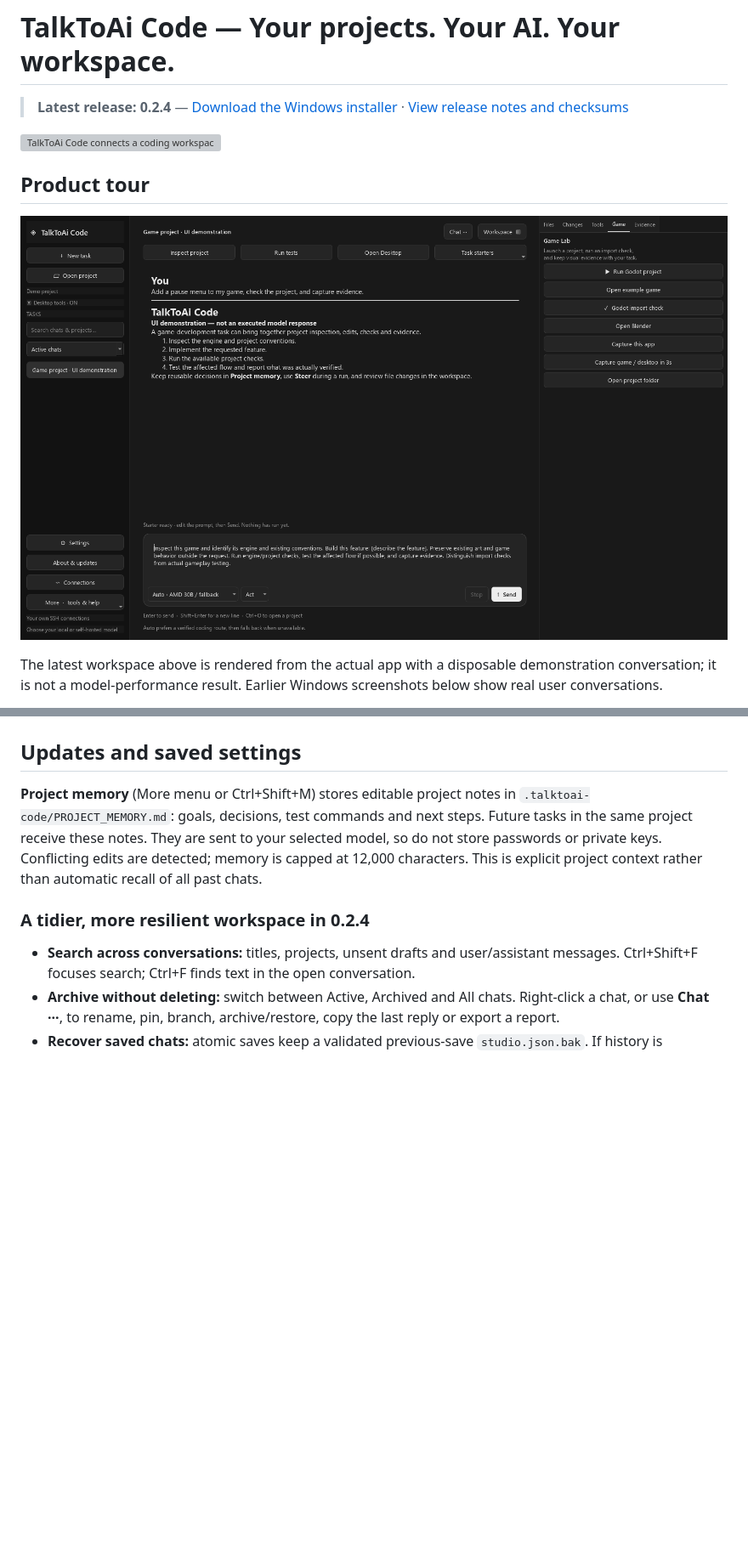
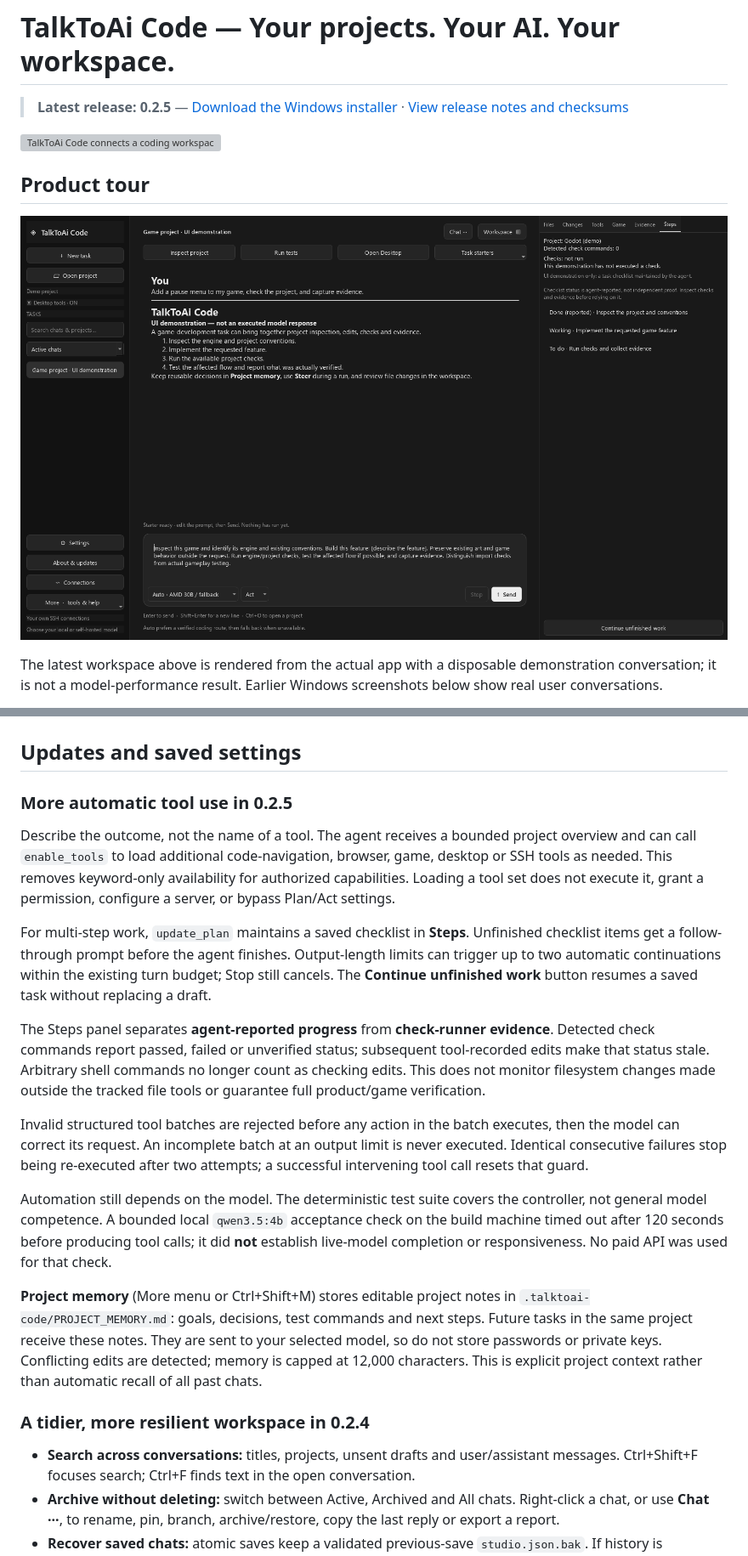
Before and after one commit to ResearchForumOnline/TalkToAi-Code, a Markdown page: README.md, 2 parts joined by grey strips. Shown at 85% size. Rendered like a GitHub page; pictures changed too: assets/screens/studio-automation-025.png (added); blank space fills up the shorter version; grey boxes are pictures that could not be loaded.

Commit message:
Add adaptive tool discovery, saved agent steps and bounded task continuation

```diff
--- a/README.md
+++ b/README.md
@@ -1,12 +1,12 @@
 # TalkToAi Code — Your projects. Your AI. Your workspace.
 
-> **Latest release: 0.2.4** — [Download the Windows installer](https://github.com/ResearchForumOnline/TalkToAi-Code/releases/download/v0.2.4-preview/TalkToAi-Code-0.2.4-Windows-Setup.exe) · [View release notes and checksums](https://github.com/ResearchForumOnline/TalkToAi-Code/releases/tag/v0.2.4-preview)
+> **Latest release: 0.2.5** — [Download the Windows installer](https://github.com/ResearchForumOnline/TalkToAi-Code/releases/download/v0.2.5-preview/TalkToAi-Code-0.2.5-Windows-Setup.exe) · [View release notes and checksums](https://github.com/ResearchForumOnline/TalkToAi-Code/releases/tag/v0.2.5-preview)
 
 ![TalkToAi Code connects a coding workspace to a game world](assets/talktoai-code-hero.png)
 
 ## Product tour
 
-![TalkToAi Code 0.2.4 with chat search, archive views, a compact sidebar, task starters and Game Lab](assets/screens/studio-workspace-024.png)
+![TalkToAi Code 0.2.5 with saved agent steps and check evidence](assets/screens/studio-automation-025.png)
 
 The latest workspace above is rendered from the actual app with a disposable demonstration conversation; it is not a model-performance result. Earlier Windows screenshots below show real user conversations.
 
@@ -31,6 +31,18 @@ An independent native desktop AI assistant from TalkToAI for coding, games and g
 **Recommended for Windows:** download the installer linked above, run setup and open **TalkToAi Code** from Start. Python is bundled; you do not need the source setup below. Future releases can be checked from **About & updates** inside the app.
 
 ## Updates and saved settings
+
+### More automatic tool use in 0.2.5
+
+Describe the outcome, not the name of a tool. The agent receives a bounded project overview and can call `enable_tools` to load additional code-navigation, browser, game, desktop or SSH tools as needed. This removes keyword-only availability for authorized capabilities. Loading a tool set does not execute it, grant a permission, configure a server, or bypass Plan/Act settings.
+
+For multi-step work, `update_plan` maintains a saved checklist in **Steps**. Unfinished checklist items get a follow-through prompt before the agent finishes. Output-length limits can trigger up to two automatic continuations within the existing turn budget; Stop still cancels. The **Continue unfinished work** button resumes a saved task without replacing a draft.
+
+The Steps panel separates **agent-reported progress** from **check-runner evidence**. Detected check commands report passed, failed or unverified status; subsequent tool-recorded edits make that status stale. Arbitrary shell commands no longer count as checking edits. This does not monitor filesystem changes made outside the tracked file tools or guarantee full product/game verification.
+
+Invalid structured tool batches are rejected before any action in the batch executes, then the model can correct its request. An incomplete batch at an output limit is never executed. Identical consecutive failures stop being re-executed after two attempts; a successful intervening tool call resets that guard.
+
+Automation still depends on the model. The deterministic test suite covers the controller, not general model competence. A bounded local `qwen3.5:4b` acceptance check on the build machine timed out after 120 seconds before producing tool calls; it did **not** establish live-model completion or responsiveness. No paid API was used for that check.
 
 **Project memory** (More menu or Ctrl+Shift+M) stores editable project notes in `.talktoai-code/PROJECT_MEMORY.md`: goals, decisions, test commands and next steps. Future tasks in the same project receive these notes. They are sent to your selected model, so do not store passwords or private keys. Conflicting edits are detected; memory is capped at 12,000 characters. This is explicit project context rather than automatic recall of all past chats.
 
```
Also changed, not shown: other parts of README.md (+1 -1 lines), RELEASE-0.2.5.md (added, +23 -0 lines), 10 other files.
